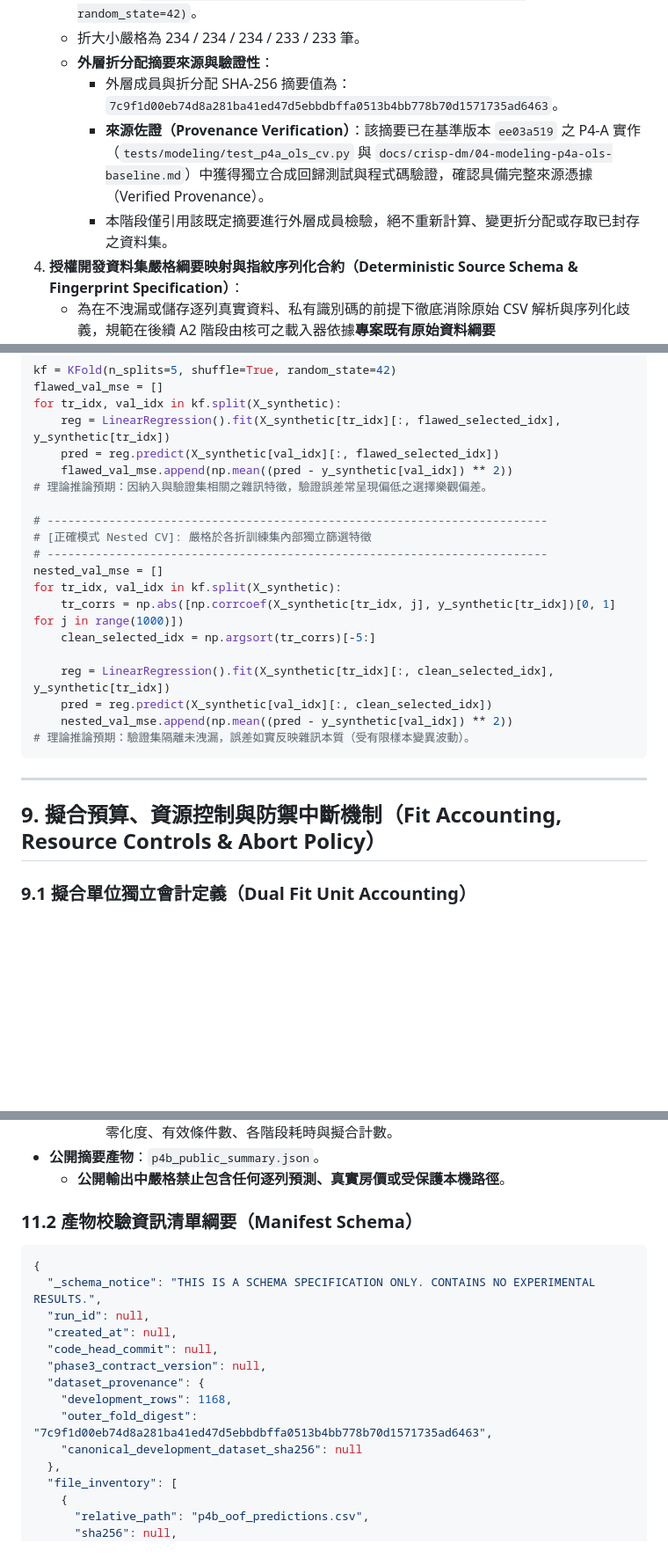
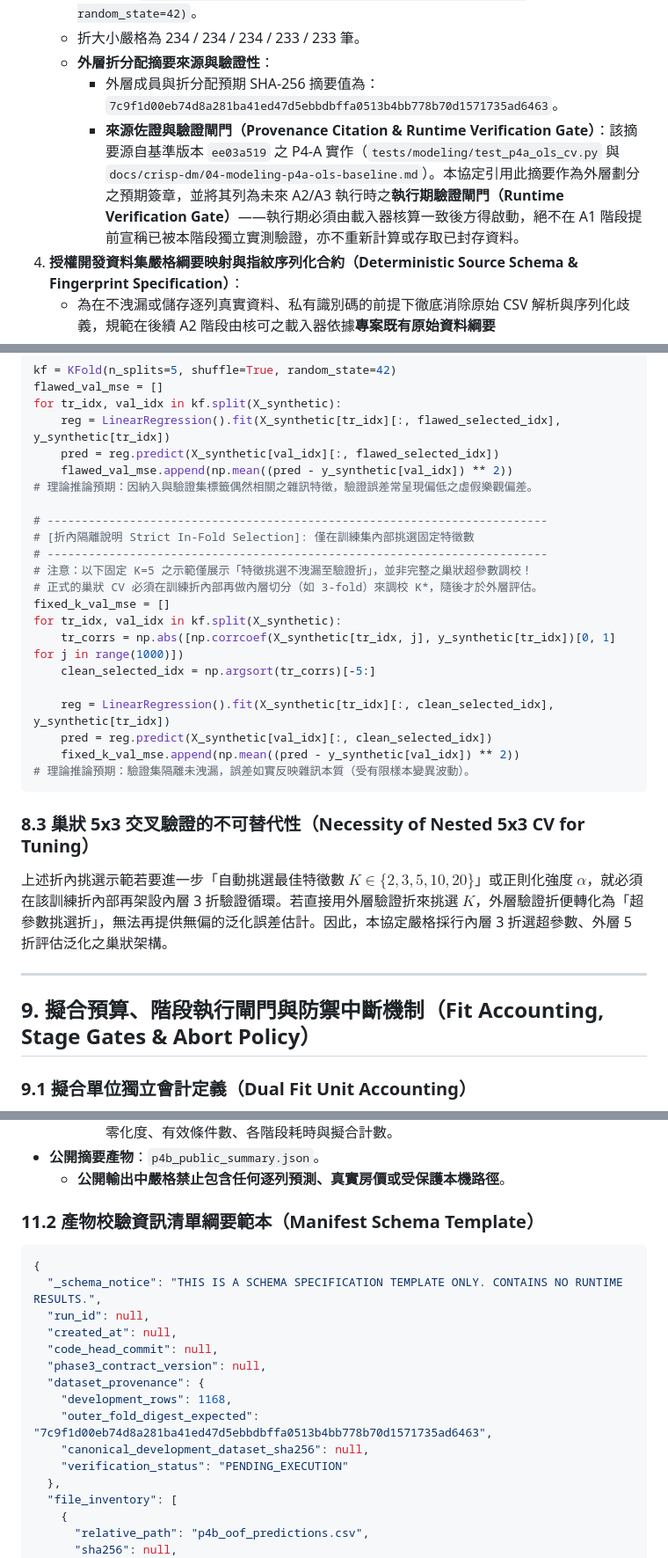
Before and after one commit to wupojung/AIoT-HW2-Housing-Regression, a Markdown page: docs/crisp-dm/04-modeling-p4b-experiment-protocol.md, 3 parts joined by grey strips. Shown at 88% size. Rendered like a GitHub page; blank space fills up the shorter version.

````diff
--- a/docs/crisp-dm/04-modeling-p4b-experiment-protocol.md
+++ b/docs/crisp-dm/04-modeling-p4b-experiment-protocol.md
@@ -24,9 +24,8 @@
    - 採用標準 `sklearn.model_selection.KFold(n_splits=5, shuffle=True, random_state=42)`。
    - 折大小嚴格為 234 / 234 / 234 / 233 / 233 筆。
    - **外層折分配摘要來源與驗證性**：
-     - 外層成員與折分配 SHA-256 摘要值為：`7c9f1d00eb74d8a281ba41ed47d5ebbdbffa0513b4bb778b70d1571735ad6463`。
-     - **來源佐證（Provenance Verification）**：該摘要已在基準版本 `ee03a519` 之 P4-A 實作（`tests/modeling/test_p4a_ols_cv.py` 與 `docs/crisp-dm/04-modeling-p4a-ols-baseline.md`）中獲得獨立合成回歸測試與程式碼驗證，確認具備完整來源憑據（Verified Provenance）。
-     - 本階段僅引用該既定摘要進行外層成員檢驗，絕不重新計算、變更折分配或存取已封存之資料集。
+     - 外層成員與折分配預期 SHA-256 摘要值為：`7c9f1d00eb74d8a281ba41ed47d5ebbdbffa0513b4bb778b70d1571735ad6463`。
+     - **來源佐證與驗證閘門（Provenance Citation & Runtime Verification Gate）**：該摘要源自基準版本 `ee03a519` 之 P4-A 實作（`tests/modeling/test_p4a_ols_cv.py` 與 `docs/crisp-dm/04-modeling-p4a-ols-baseline.md`）。本協定引用此摘要作為外層劃分之預期簽章，並將其列為未來 A2/A3 執行時之**執行期驗證閘門（Runtime Verification Gate）**——執行期必須由載入器核算一致後方得啟動，絕不在 A1 階段提前宣稱已被本階段獨立實測驗證，亦不重新計算或存取已封存資料。
 4. **授權開發資料集嚴格綱要映射與指紋序列化合約（Deterministic Source Schema & Fingerprint Specification）**：
    - 為在不洩漏或儲存逐列真實資料、私有識別碼的前提下徹底消除原始 CSV 解析與序列化歧義，規範在後續 A2 階段由核可之載入器依據**專案既有原始資料綱要**（`python/src/housing_regression/data_prep/constants.py`）執行完全互斥且窮盡（Mutually Exclusive & Exhaustive）的 80 欄欄位型別解析與無歧義二進位編碼：
      - **欄位全清冊與固定序列化順序（80 欄）**：
@@ -303,25 +300,30 @@ for tr_idx, val_idx in kf.split(X_synthetic):
     reg = LinearRegression().fit(X_synthetic[tr_idx][:, flawed_selected_idx], y_synthetic[tr_idx])
     pred = reg.predict(X_synthetic[val_idx][:, flawed_selected_idx])
     flawed_val_mse.append(np.mean((pred - y_synthetic[val_idx]) ** 2))
-# 理論推論預期：因納入與驗證集相關之雜訊特徵，驗證誤差常呈現偏低之選擇樂觀偏差。
+# 理論推論預期：因納入與驗證集標籤偶然相關之雜訊特徵，驗證誤差常呈現偏低之虛假樂觀偏差。
 
 # -------------------------------------------------------------------------
-# [正確模式 Nested CV]: 嚴格於各折訓練集內部獨立篩選特徵
+# [折內隔離說明 Strict In-Fold Selection]: 僅在訓練集內部挑選固定特徵數
 # -------------------------------------------------------------------------
-nested_val_mse = []
+# 注意：以下固定 K=5 之示範僅展示「特徵挑選不洩漏至驗證折」，並非完整之巢狀超參數調校！
+# 正式的巢狀 CV 必須在訓練折內部再做內層切分（如 3-fold）來調校 K*，隨後才於外層評估。
+fixed_k_val_mse = []
 for tr_idx, val_idx in kf.split(X_synthetic):
     tr_corrs = np.abs([np.corrcoef(X_synthetic[tr_idx, j], y_synthetic[tr_idx])[0, 1] for j in range(1000)])
     clean_selected_idx = np.argsort(tr_corrs)[-5:]
 
     reg = LinearRegression().fit(X_synthetic[tr_idx][:, clean_selected_idx], y_synthetic[tr_idx])
     pred = reg.predict(X_synthetic[val_idx][:, clean_selected_idx])
-    nested_val_mse.append(np.mean((pred - y_synthetic[val_idx]) ** 2))
+    fixed_k_val_mse.append(np.mean((pred - y_synthetic[val_idx]) ** 2))
 # 理論推論預期：驗證集隔離未洩漏，誤差如實反映雜訊本質（受有限樣本變異波動）。
 ```
 
+### 8.3 巢狀 5x3 交叉驗證的不可替代性（Necessity of Nested 5x3 CV for Tuning）
+上述折內挑選示範若要進一步「自動挑選最佳特徵數 $K \in \{2, 3, 5, 10, 20\}$」或正則化強度 $\alpha$，就必須在該訓練折內部再架設內層 3 折驗證循環。若直接用外層驗證折來挑選 $K$，外層驗證折便轉化為「超參數挑選折」，無法再提供無偏的泛化誤差估計。因此，本協定嚴格採行內層 3 折選超參數、外層 5 折評估泛化之巢狀架構。
+
 ---
 
-## 9. 擬合預算、資源控制與防禦中斷機制（Fit Accounting, Resource Controls & Abort Policy）
+## 9. 擬合預算、階段執行閘門與防禦中斷機制（Fit Accounting, Stage Gates & Abort Policy）
 
 ### 9.1 擬合單位獨立會計定義（Dual Fit Unit Accounting）
 - **估計器擬合單位（Estimator Fit Unit）**：定義為一個迴歸估計器（SVD OLS、Ridge、Lasso、ElasticNet）在指定樣本與特徵子集上完成一次參數計算。
@@ -435,19 +442,20 @@ for tr_idx, val_idx in kf.split(X_synthetic):
 - **公開摘要產物**：`p4b_public_summary.json`。
   - **公開輸出中嚴格禁止包含任何逐列預測、真實房價或受保護本機路徑**。
 
-### 11.2 產物校驗資訊清單綱要（Manifest Schema）
+### 11.2 產物校驗資訊清單綱要範本（Manifest Schema Template）
 
 ```json
 {
-  "_schema_notice": "THIS IS A SCHEMA SPECIFICATION ONLY. CONTAINS NO EXPERIMENTAL RESULTS.",
+  "_schema_notice": "THIS IS A SCHEMA SPECIFICATION TEMPLATE ONLY. CONTAINS NO RUNTIME RESULTS.",
   "run_id": null,
   "created_at": null,
   "code_head_commit": null,
   "phase3_contract_version": null,
   "dataset_provenance": {
     "development_rows": 1168,
-    "outer_fold_digest": "7c9f1d00eb74d8a281ba41ed47d5ebbdbffa0513b4bb778b70d1571735ad6463",
-    "canonical_development_dataset_sha256": null
+    "outer_fold_digest_expected": "7c9f1d00eb74d8a281ba41ed47d5ebbdbffa0513b4bb778b70d1571735ad6463",
+    "canonical_development_dataset_sha256": null,
+    "verification_status": "PENDING_EXECUTION"
   },
   "file_inventory": [
     {
````
Also changed, not shown: other parts of docs/crisp-dm/04-modeling-p4b-experiment-protocol.md (+69 -66 lines).
